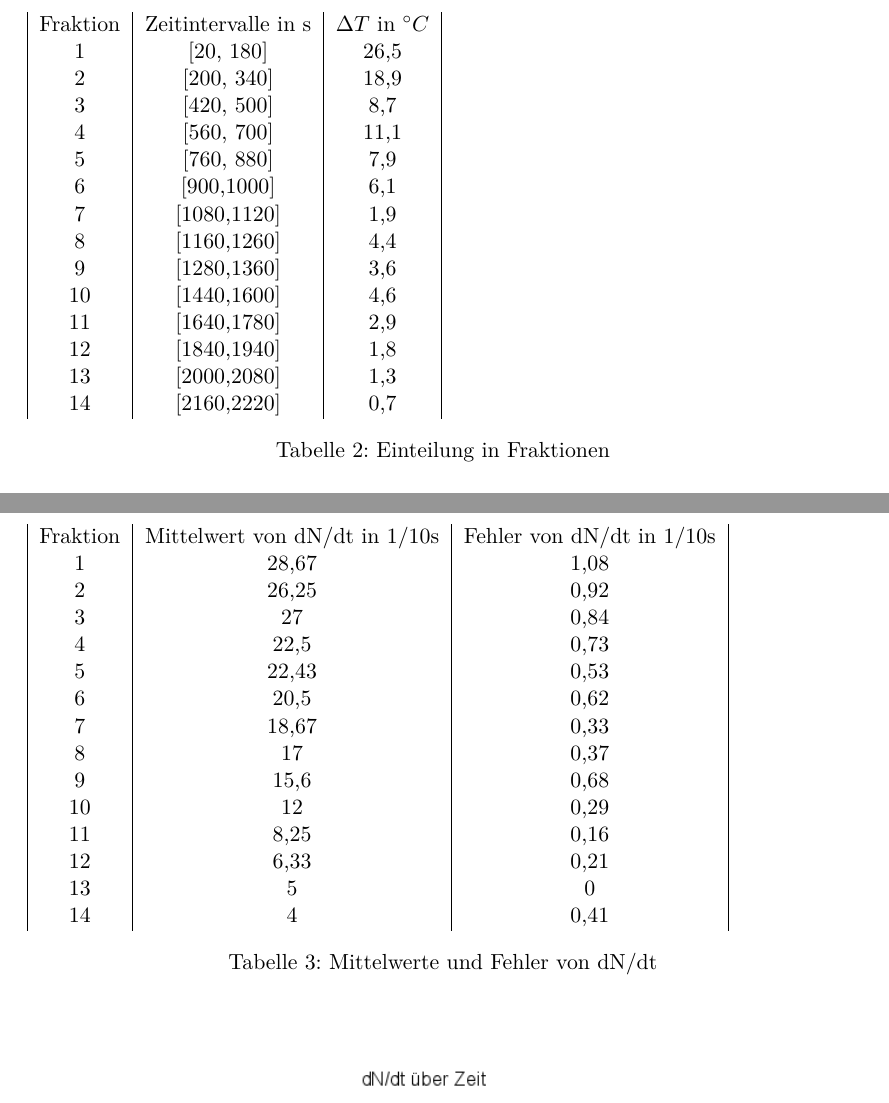
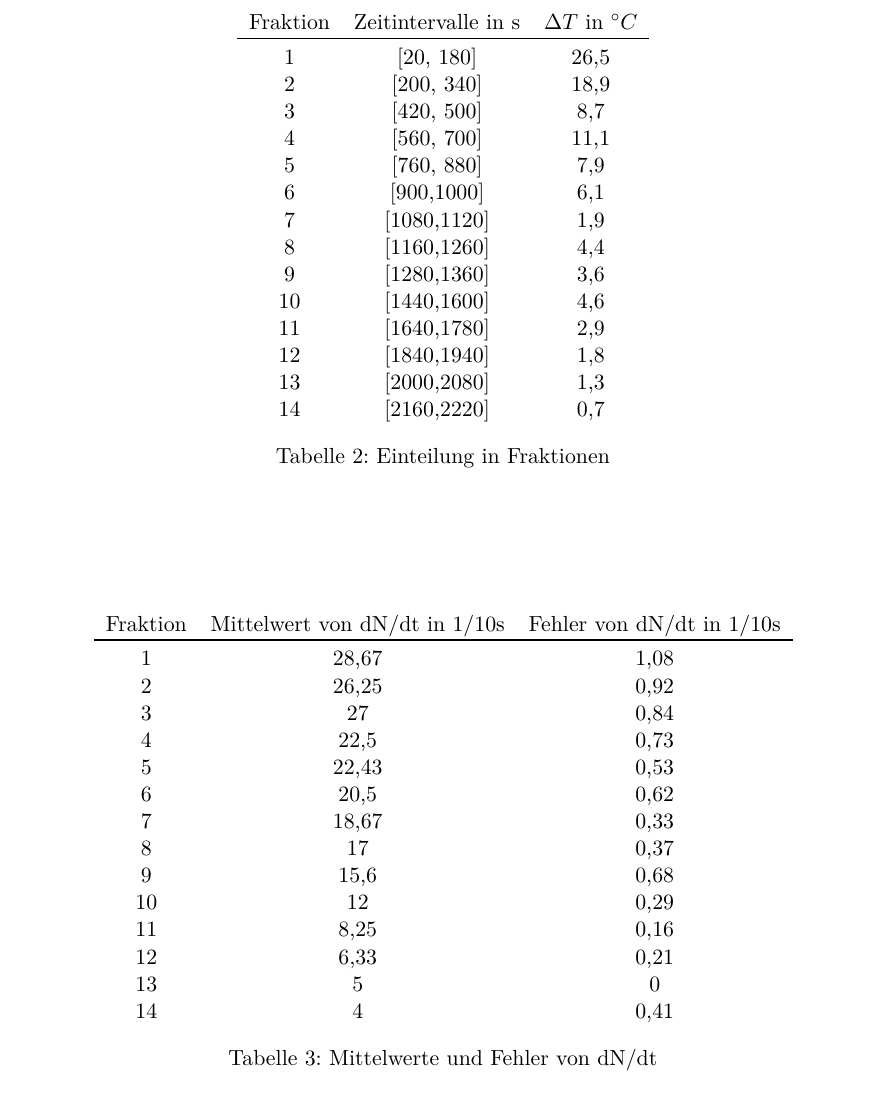
Before and after one commit to vale/PP, a LaTeX document (versuch_2/protokoll.tex, which reads versuch_2/ergebnisse.tex, versuch_2/header.tex): two parts of pages 15 and 16 of 23 before the commit and part of page 14 of 17 after it, the two joined at a grey line, cut so that both start at the same text. Compiled offline with pdfLaTeX.

Commit message:
Formatierung gefixt Tabellen sind jetzt besser

```diff
--- a/versuch_2/ergebnisse.tex
+++ b/versuch_2/ergebnisse.tex
@@ -241,10 +244,11 @@ Aus $ \Delta L = \frac{\lambda}{2} \cdot \Delta N $ folgt:
 \end{equation}
 
 \begin{table}
-\begin{tabular}{|c|c|c|}
+\centering
+\begin{tabular}{ccc}
 
 Fraktion&	Zeitintervalle in s	& $\Delta T $ in $ ^{\circ} C$ \\
-
+\toprule
 1		&[20, 180]		&26,5\\
 
 2		&[200, 340]		&18,9\\
@@ -284,11 +288,11 @@ Fraktion&	Zeitintervalle in s	& $\Delta T $ in $ ^{\circ} C$ \\
 Innerhalb dieser Fraktionen ergeben sich folgende Mittelwerte mit zugehörigen Fehlern:
 
 \begin{table}
-\begin{tabular}{|c|c|c|}
-
+\centering
+\begin{tabular}{ccc}
 
 Fraktion	&Mittelwert von dN/dt in 1/10s	&Fehler von dN/dt in 1/10s \\
-
+\toprule
 1		&28,67				&1,08\\
 
 2		&26,25				&0,92\\
--- a/versuch_2/header.tex
+++ b/versuch_2/header.tex
@@ -3,6 +3,7 @@
 
 
 %Referenzen zwischen unterschiedlichen Dateien
+\usepackage{comment}
 \usepackage{xr}
 \externaldocument{theorie}
 \usepackage{lscape}
```
Also changed, not shown: versuch_2/durchfuehrung.tex (+1 -1 lines), versuch_2/protokoll.pdf, versuch_2/ergebnisse.tex (25 more changed lines).
